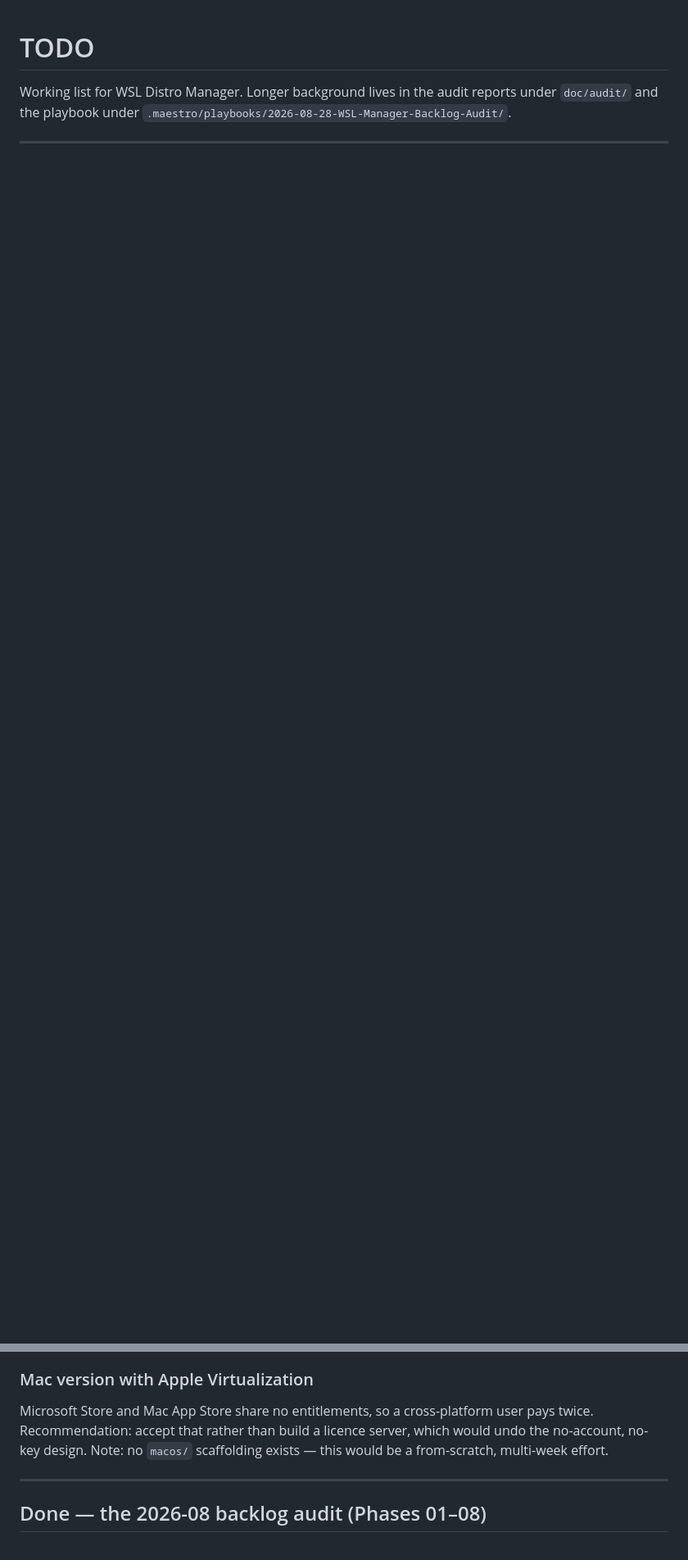
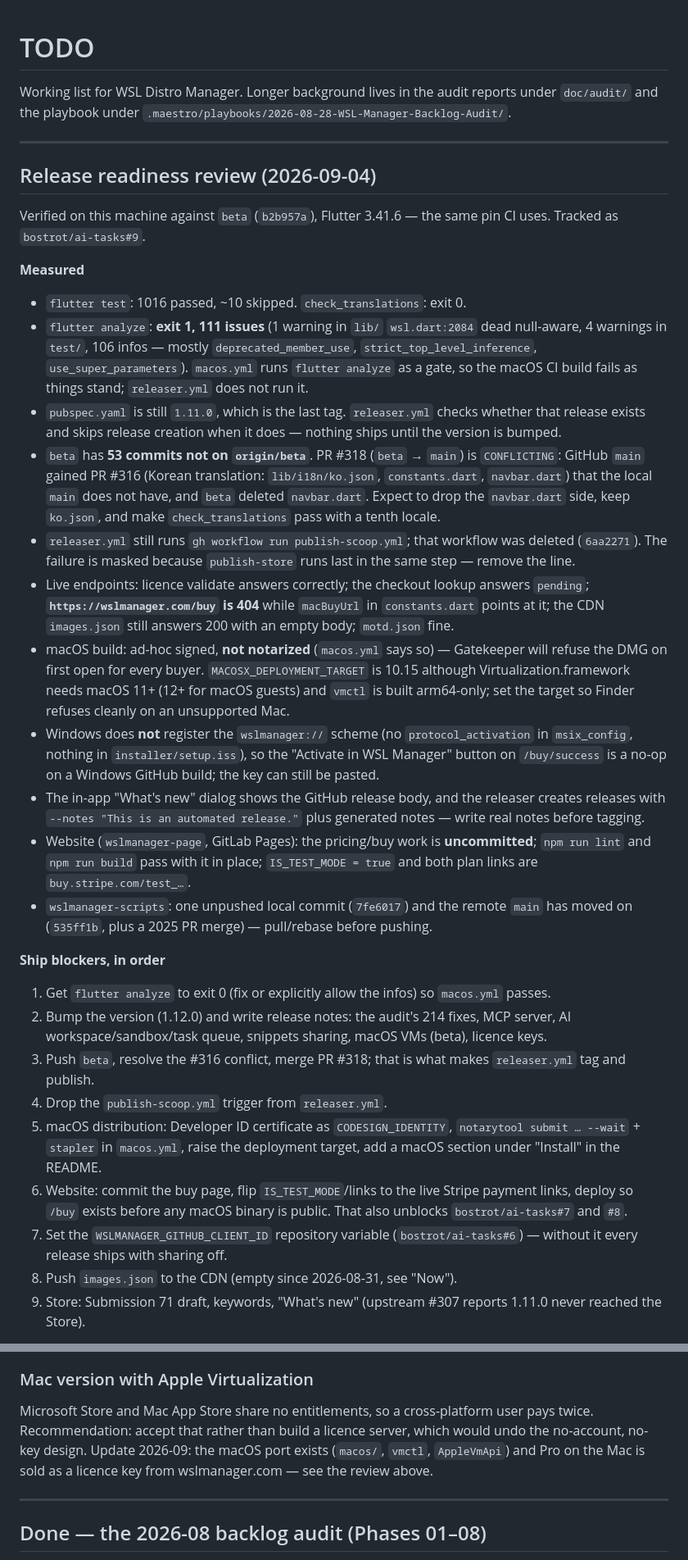
Before and after one commit to bostrot/wsl2-distro-manager, a Markdown page: TODO.md, 2 parts joined by grey strips. Shown at 82% size. Drawn GitHub-style; blank space fills up the shorter version.

Commit message:
docs(todo): Record the pre-release review and next steps
Measured state of beta, the website and the scripts repo on 2026-09-04,
the ordered ship blockers, and the stale entries corrected.

bostrot/ai-tasks#9

```diff
--- a/TODO.md
+++ b/TODO.md
@@ -6,3 +6,71 @@ reports under `doc/audit/` and the playbook under
 
 ---
 
+## Release readiness review (2026-09-04)
+
+Verified on this machine against `beta` (`b2b957a`), Flutter 3.41.6 — the
+same pin CI uses. Tracked as `bostrot/ai-tasks#9`.
+
+**Measured**
+- `flutter test`: 1016 passed, ~10 skipped. `check_translations`: exit 0.
+- `flutter analyze`: **exit 1, 111 issues** (1 warning in `lib/`
+  `wsl.dart:2084` dead null-aware, 4 warnings in `test/`, 106 infos —
+  mostly `deprecated_member_use`, `strict_top_level_inference`,
+  `use_super_parameters`). `macos.yml` runs `flutter analyze` as a gate, so
+  the macOS CI build fails as things stand; `releaser.yml` does not run it.
+- `pubspec.yaml` is still `1.11.0`, which is the last tag. `releaser.yml`
+  checks whether that release exists and skips release creation when it does
+  — nothing ships until the version is bumped.
+- `beta` has **53 commits not on `origin/beta`**. PR #318 (`beta` → `main`)
+  is `CONFLICTING`: GitHub `main` gained PR #316 (Korean translation:
+  `lib/i18n/ko.json`, `constants.dart`, `navbar.dart`) that the local `main`
+  does not have, and `beta` deleted `navbar.dart`. Expect to drop the
+  `navbar.dart` side, keep `ko.json`, and make `check_translations` pass with
+  a tenth locale.
+- `releaser.yml` still runs `gh workflow run publish-scoop.yml`; that
+  workflow was deleted (`6aa2271`). The failure is masked because
+  `publish-store` runs last in the same step — remove the line.
+- Live endpoints: licence validate answers correctly; the checkout lookup
+  answers `pending`; **`https://wslmanager.com/buy` is 404** while
+  `macBuyUrl` in `constants.dart` points at it; the CDN `images.json` still
+  answers 200 with an empty body; `motd.json` fine.
+- macOS build: ad-hoc signed, **not notarized** (`macos.yml` says so) —
+  Gatekeeper will refuse the DMG on first open for every buyer.
+  `MACOSX_DEPLOYMENT_TARGET` is 10.15 although Virtualization.framework
+  needs macOS 11+ (12+ for macOS guests) and `vmctl` is built arm64-only;
+  set the target so Finder refuses cleanly on an unsupported Mac.
+- Windows does **not** register the `wslmanager://` scheme (no
+  `protocol_activation` in `msix_config`, nothing in `installer/setup.iss`),
+  so the "Activate in WSL Manager" button on `/buy/success` is a no-op on a
+  Windows GitHub build; the key can still be pasted.
+- The in-app "What's new" dialog shows the GitHub release body, and the
+  releaser creates releases with `--notes "This is an automated release."`
+  plus generated notes — write real notes before tagging.
+- Website (`wslmanager-page`, GitLab Pages): the pricing/buy work is
+  **uncommitted**; `npm run lint` and `npm run build` pass with it in place;
+  `IS_TEST_MODE = true` and both plan links are `buy.stripe.com/test_…`.
+- `wslmanager-scripts`: one unpushed local commit (`7fe6017`) and the remote
+  `main` has moved on (`535ff1b`, plus a 2025 PR merge) — pull/rebase before
+  pushing.
+
+**Ship blockers, in order**
+1. Get `flutter analyze` to exit 0 (fix or explicitly allow the infos) so
+   `macos.yml` passes.
+2. Bump the version (1.12.0) and write release notes: the audit's 214
+   fixes, MCP server, AI workspace/sandbox/task queue, snippets sharing,
+   macOS VMs (beta), licence keys.
+3. Push `beta`, resolve the #316 conflict, merge PR #318; that is what makes
+   `releaser.yml` tag and publish.
+4. Drop the `publish-scoop.yml` trigger from `releaser.yml`.
+5. macOS distribution: Developer ID certificate as `CODESIGN_IDENTITY`,
+   `notarytool submit … --wait` + `stapler` in `macos.yml`, raise the
+   deployment target, add a macOS section under "Install" in the README.
+6. Website: commit the buy page, flip `IS_TEST_MODE`/links to the live Stripe
+   payment links, deploy so `/buy` exists before any macOS binary is public.
+   That also unblocks `bostrot/ai-tasks#7` and `#8`.
+7. Set the `WSLMANAGER_GITHUB_CLIENT_ID` repository variable
+   (`bostrot/ai-tasks#6`) — without it every release ships with sharing off.
+8. Push `images.json` to the CDN (empty since 2026-08-31, see "Now").
+9. Store: Submission 71 draft, keywords, "What's new" (upstream #307 reports
+   1.11.0 never reached the Store).
+
@@ -154,8 +244,9 @@ files are not orphaned — and drop the Home-row archive button along with it.
 ### Mac version with Apple Virtualization
 Microsoft Store and Mac App Store share no entitlements, so a cross-platform
 user pays twice. Recommendation: accept that rather than build a licence
-server, which would undo the no-account, no-key design. Note: no `macos/`
-scaffolding exists — this would be a from-scratch, multi-week effort.
+server, which would undo the no-account, no-key design. Update 2026-09:
+the macOS port exists (`macos/`, `vmctl`, `AppleVmApi`) and Pro on the Mac is
+sold as a licence key from wslmanager.com — see the review above.
 
 ---
 
```
Also changed, not shown: other parts of TODO.md (+27 -5 lines).
